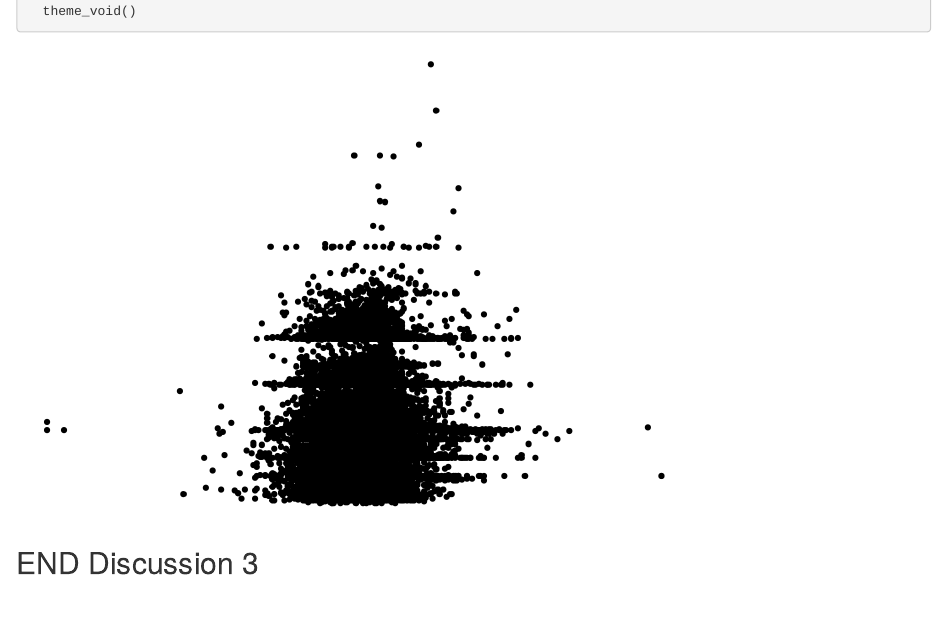
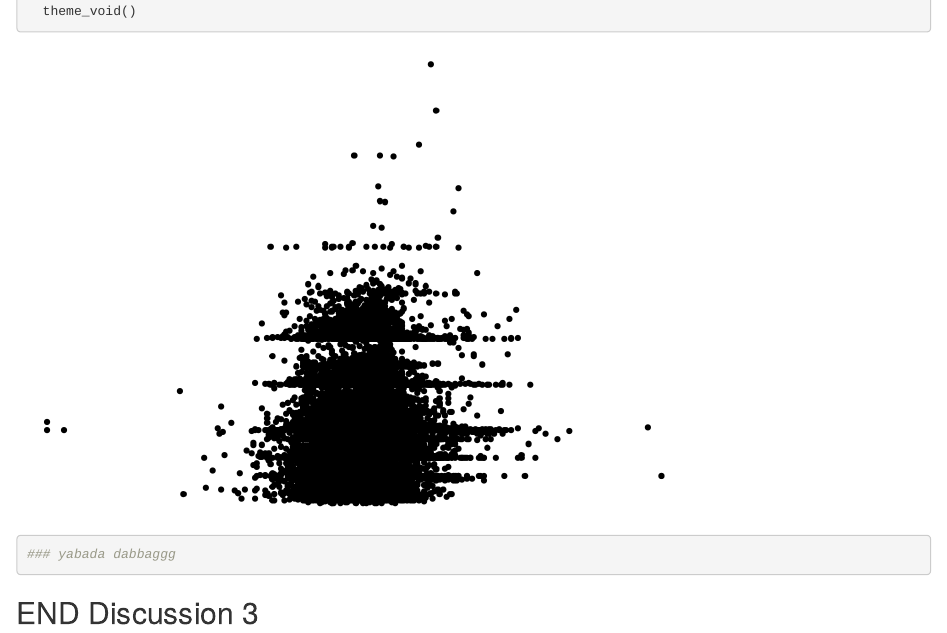
Before and after one commit to dglave/wild-run-3, an R Markdown document (git_wild.Rmd): the page in a window 1100 px wide, from 1650 px down. Rendered offline with R 4.5, knitr and Pandoc, with nearby package versions; code that draws random numbers runs with fixed seeds of ours.

Commit message:
notes added

````diff
--- a/git_wild.Rmd
+++ b/git_wild.Rmd
@@ -40,6 +40,7 @@ ggplot(data = diamonds, aes(x = color, y = carat)) +
 ggplot(data = diamonds, aes(x = depth, y = carat)) +
   geom_point() +
   theme_void()
+### yabada dabbaggg
 ```
 
 ```{r break-it-2}
````
